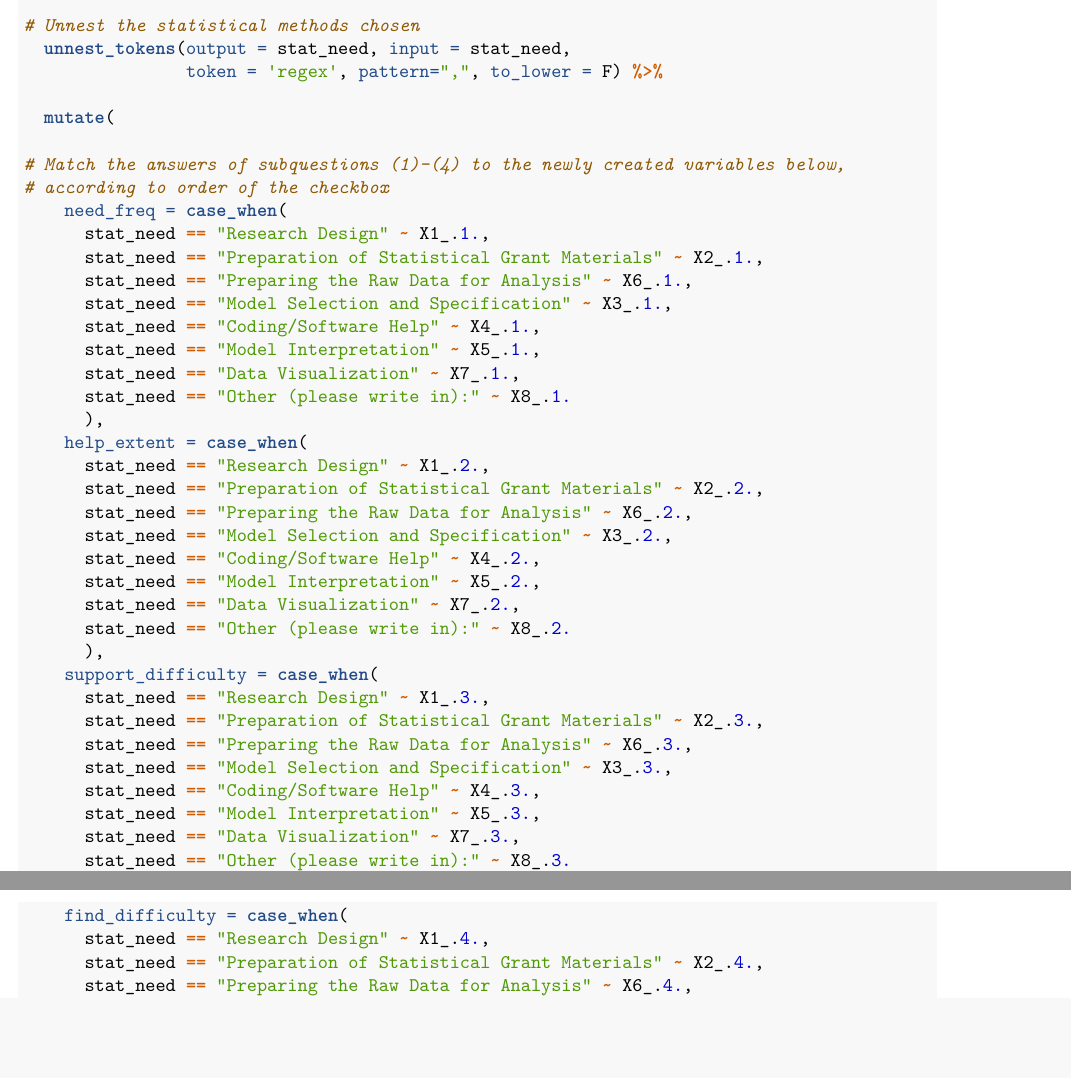
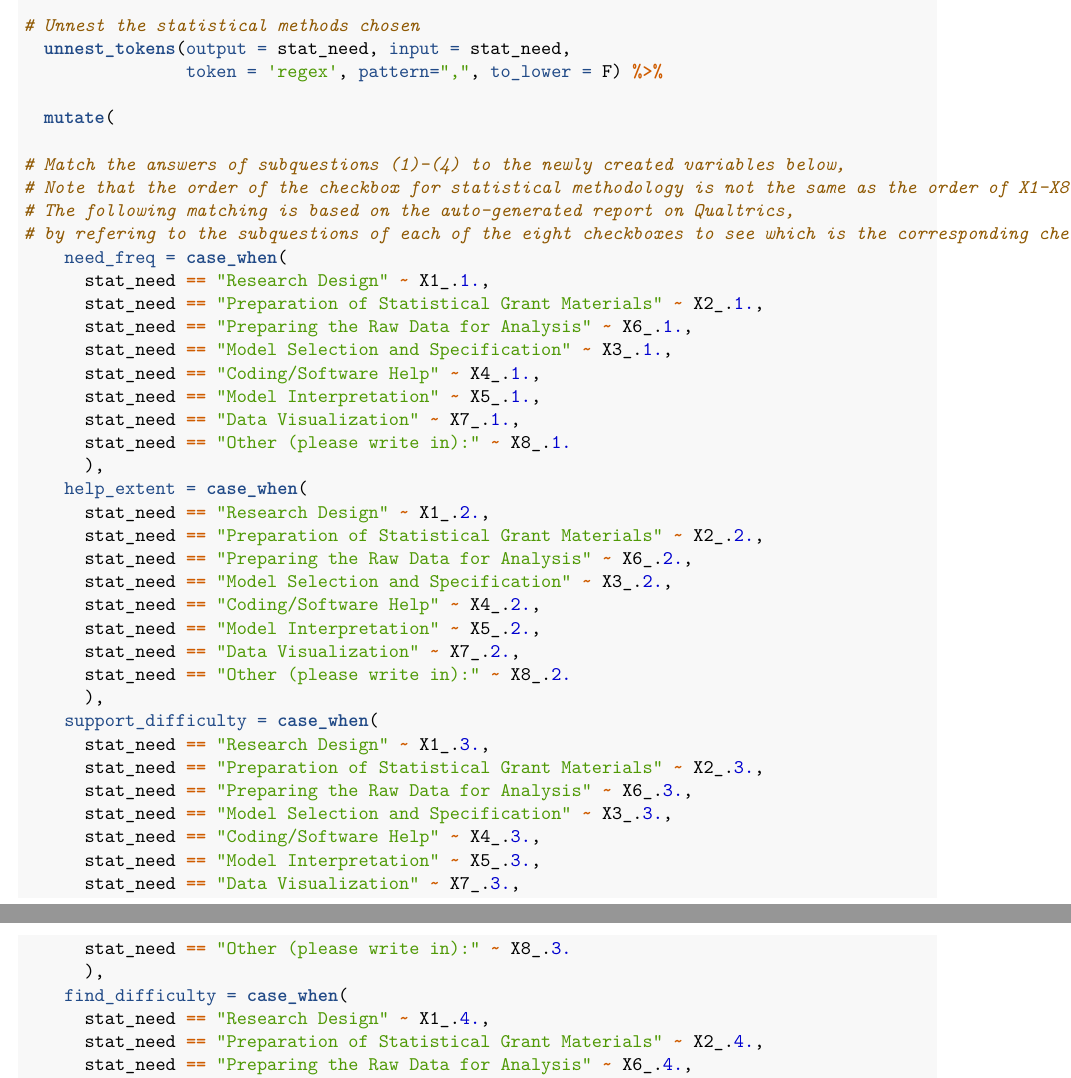
Before and after one commit to Monica0905/Needs-Assessment-Survey-Template, an R Markdown document (Scripts/1 Data Cleaning - Needs Assessment.Rmd): two parts of pages 2 and 3 of 6, joined at a grey line, cut so that both start at the same text, the shorter picture padded with empty space. Rendered offline with R 4.5, knitr and Pandoc, then LaTeX, with nearby package versions.

Commit message:
add comment on stat method checkbox

```diff
--- a/Scripts/1 Data Cleaning - Needs Assessment.Rmd
+++ b/Scripts/1 Data Cleaning - Needs Assessment.Rmd
@@ -90,7 +90,9 @@ stat <- needs %>%
   mutate(
 
 # Match the answers of subquestions (1)-(4) to the newly created variables below,
-# according to order of the checkbox
+# Note that the order of the checkbox for statistical methodology is not the same as the order of X1-X8
+# The following matching is based on the auto-generated report on Qualtrics,
+# by refering to the subquestions of each of the eight checkboxes to see which is the corresponding checkbox
     need_freq = case_when(
       stat_need == "Research Design" ~ X1_.1.,
       stat_need == "Preparation of Statistical Grant Materials" ~ X2_.1.,
```
